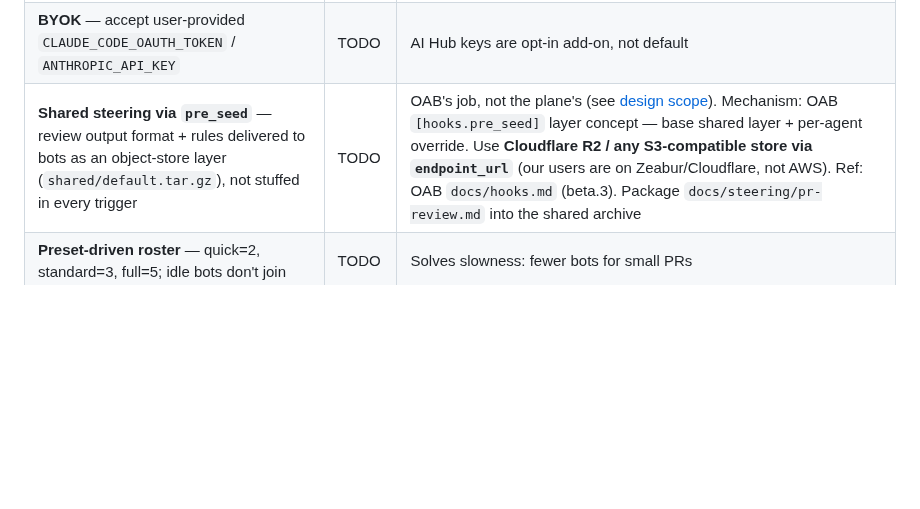
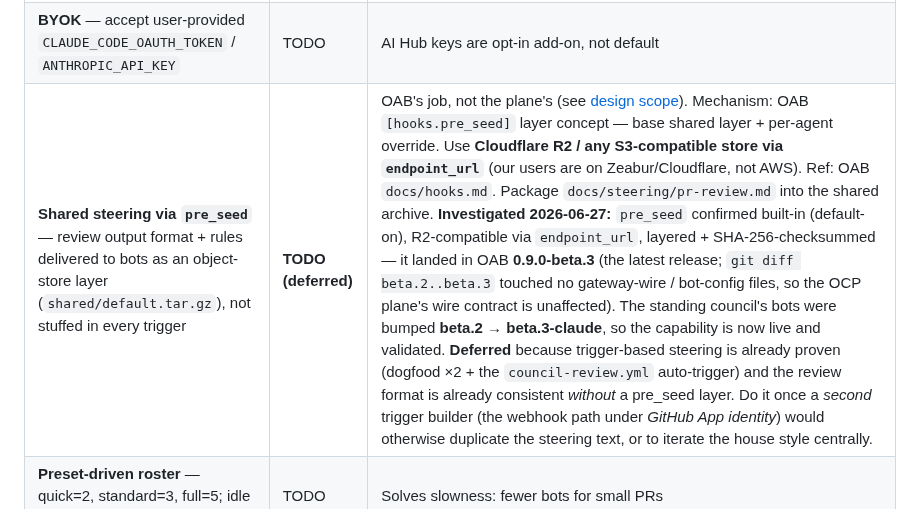
Before and after one commit to canyugs/openab-control-plane, a Markdown page: ROADMAP.md, the part around the change. Drawn GitHub-style; blank space fills up the shorter version.

Commit message:
docs(roadmap): record shared-steering investigation + OAB beta.3 upgrade
Mark shared-steering deferred: pre_seed confirmed built-in/R2-compatible, landed
in OAB 0.9.0-beta.3 (no gateway-wire changes beta.2..beta.3); council bots bumped
to beta.3-claude so the capability is live. Deferred because trigger-based
steering is proven and the review format is already consistent; revisit when a
webhook trigger path would duplicate the steering text.

Co-Authored-By: Claude Opus 4.8 <noreply@anthropic.com>

```diff
--- a/ROADMAP.md
+++ b/ROADMAP.md
@@ -32,7 +32,7 @@ succeeds."
 |------|--------|-------|
 | **Liveness watchdog — timeout → forced `Close`** | ✅ | **Completes OCP's reason to exist** (the *guarantee* layer — see [design: steering vs policy](docs/design.md)). `orchestrator::force_close_timeout` + a 30s background scan in `main.rs`; deadline via `OABCP_SESSION_TIMEOUT_SECS` (default 900s). Closes a stuck session with reviews-in-hand, naming absentees. CAS once-only. Richer per-step/heartbeat detection stays Phase 3 |
 | **BYOK** — accept user-provided `CLAUDE_CODE_OAUTH_TOKEN` / `ANTHROPIC_API_KEY` | TODO | AI Hub keys are opt-in add-on, not default |
-| **Shared steering via `pre_seed`** — review output format + rules delivered to bots as an object-store layer (`shared/default.tar.gz`), not stuffed in every trigger | TODO | OAB's job, not the plane's (see [design scope](docs/design.md)). Mechanism: OAB `[hooks.pre_seed]` layer concept — base shared layer + per-agent override. Use **Cloudflare R2 / any S3-compatible store via `endpoint_url`** (our users are on Zeabur/Cloudflare, not AWS). Ref: OAB `docs/hooks.md` (beta.3). Package `docs/steering/pr-review.md` into the shared archive |
+| **Shared steering via `pre_seed`** — review output format + rules delivered to bots as an object-store layer (`shared/default.tar.gz`), not stuffed in every trigger | **TODO (deferred)** | OAB's job, not the plane's (see [design scope](docs/design.md)). Mechanism: OAB `[hooks.pre_seed]` layer concept — base shared layer + per-agent override. Use **Cloudflare R2 / any S3-compatible store via `endpoint_url`** (our users are on Zeabur/Cloudflare, not AWS). Ref: OAB `docs/hooks.md`. Package `docs/steering/pr-review.md` into the shared archive. **Investigated 2026-06-27:** `pre_seed` confirmed built-in (default-on), R2-compatible via `endpoint_url`, layered + SHA-256-checksummed — it landed in OAB **0.9.0-beta.3** (the latest release; `git diff beta.2..beta.3` touched no gateway-wire / bot-config files, so the OCP plane's wire contract is unaffected). The standing council's bots were bumped **beta.2 → beta.3-claude**, so the capability is now live and validated. **Deferred** because trigger-based steering is already proven (dogfood ×2 + the `council-review.yml` auto-trigger) and the review format is already consistent *without* a pre_seed layer. Do it once a *second* trigger builder (the webhook path under *GitHub App identity*) would otherwise duplicate the steering text, or to iterate the house style centrally. |
 | **Preset-driven roster** — quick=2, standard=3, full=5; idle bots don't join | TODO | Solves slowness: fewer bots for small PRs |
 | **Application shim** — code-review logic (gh pr diff/comment/label) lives outside the plane | TODO | Shim options: GitHub Action, standalone service, or chair responsibility (current) |
 | **Clean template** — TEMPLATE.md + one-click deploy, no manual bot registration | TODO | `seed_bot` on boot ✅; template needs polish |
```
